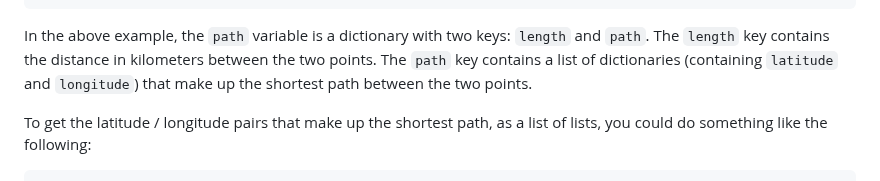
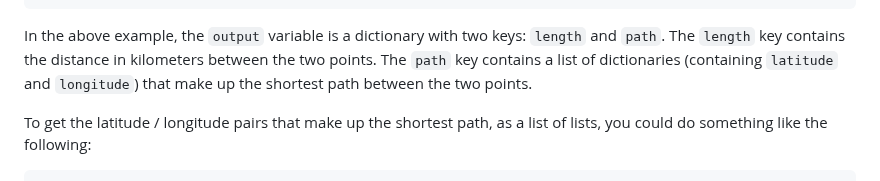
Before and after one commit to connor-makowski/scgraph, a Markdown page: README.md, the part around the change. Rendered like a GitHub page.

Commit message:
Fix bug in readme

````diff
--- a/README.md
+++ b/README.md
@@ -67,7 +67,7 @@ output = my_graph.get_shortest_path(
 print('Length: ',output['length']) #=> Length:  19596.735
 ```
 
-In the above example, the `path` variable is a dictionary with two keys: `length` and `path`. The `length` key contains the distance in kilometers between the two points. The `path` key contains a list of dictionaries (containing `latitude` and `longitude`) that make up the shortest path between the two points.
+In the above example, the `output` variable is a dictionary with two keys: `length` and `path`. The `length` key contains the distance in kilometers between the two points. The `path` key contains a list of dictionaries (containing `latitude` and `longitude`) that make up the shortest path between the two points.
 
 To get the latitude / longitude pairs that make up the shortest path, as a list of lists, you could do something like the following:
 
````
